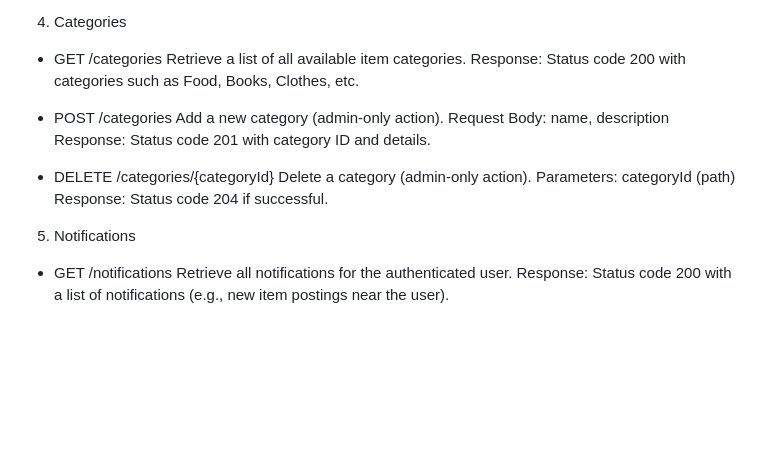
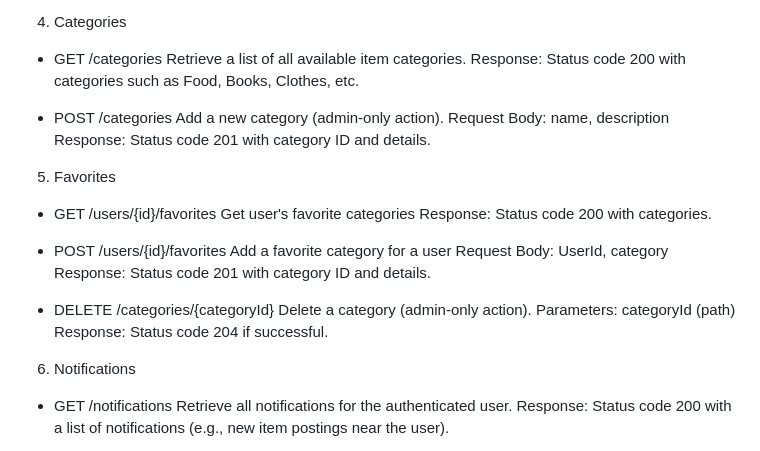
Before and after one commit to shahzaib086/sharehub, a Markdown page: README.md, the part around the change. Drawn GitHub-style; blank space fills up the shorter version.

```diff
--- a/README.md
+++ b/README.md
@@ -99,12 +99,23 @@ Add a new category (admin-only action).
 Request Body: name, description
 Response: Status code 201 with category ID and details.
 
+5. Favorites
+
+- GET /users/{id}/favorites
+Get user's favorite categories
+Response: Status code 200 with categories.
+
+- POST /users/{id}/favorites
+Add a favorite category for a user
+Request Body: UserId, category
+Response: Status code 201 with category ID and details.
+
 - DELETE /categories/{categoryId}
 Delete a category (admin-only action).
 Parameters: categoryId (path)
 Response: Status code 204 if successful.
 
-5. Notifications
+6. Notifications
 
 - GET /notifications
 Retrieve all notifications for the authenticated user.
```
